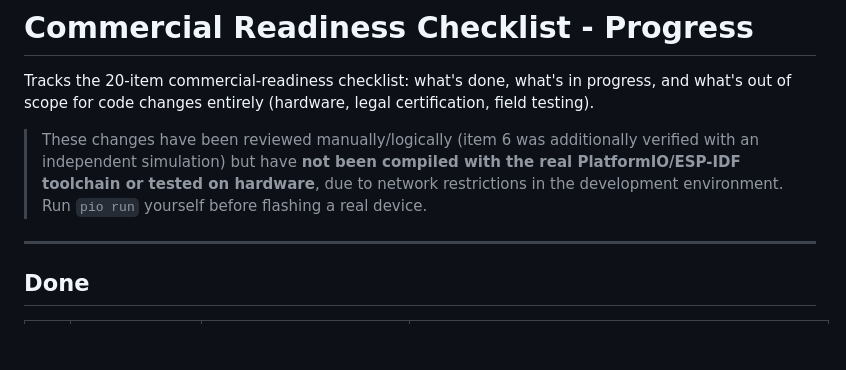
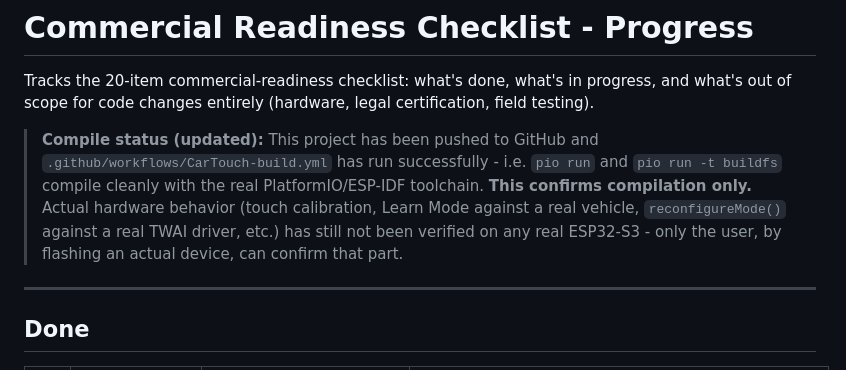
Before and after one commit to bosssplus/CarTouch, a Markdown page: PROGRESS_CHECKLIST.md, the part around the change. Drawn GitHub-style; blank space fills up the shorter version.

```diff
--- a/PROGRESS_CHECKLIST.md
+++ b/PROGRESS_CHECKLIST.md
@@ -4,11 +4,14 @@ Tracks the 20-item commercial-readiness checklist: what's done, what's
 in progress, and what's out of scope for code changes entirely
 (hardware, legal certification, field testing).
 
-> These changes have been reviewed manually/logically (item 6 was
-> additionally verified with an independent simulation) but have **not
-> been compiled with the real PlatformIO/ESP-IDF toolchain or tested on
-> hardware**, due to network restrictions in the development
-> environment. Run `pio run` yourself before flashing a real device.
+> **Compile status (updated):** This project has been pushed to GitHub
+> and `.github/workflows/CarTouch-build.yml` has run successfully -
+> i.e. `pio run` and `pio run -t buildfs` compile cleanly with the real
+> PlatformIO/ESP-IDF toolchain. **This confirms compilation only.**
+> Actual hardware behavior (touch calibration, Learn Mode against a
+> real vehicle, `reconfigureMode()` against a real TWAI driver, etc.)
+> has still not been verified on any real ESP32-S3 - only the user,
+> by flashing an actual device, can confirm that part.
 
 ---
 
```
Also changed, not shown: CHANGELOG.md (+5 -2 lines), HANDOFF_NEXT_AI.md (added, +122 -0 lines).
